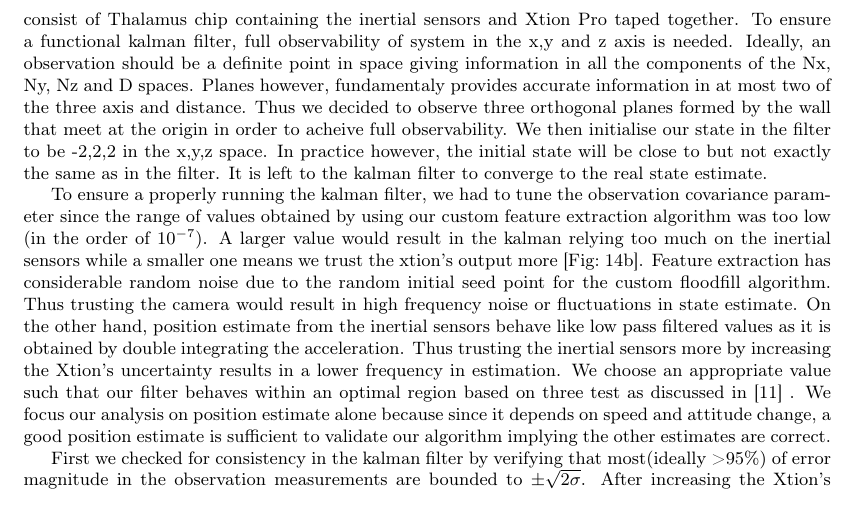
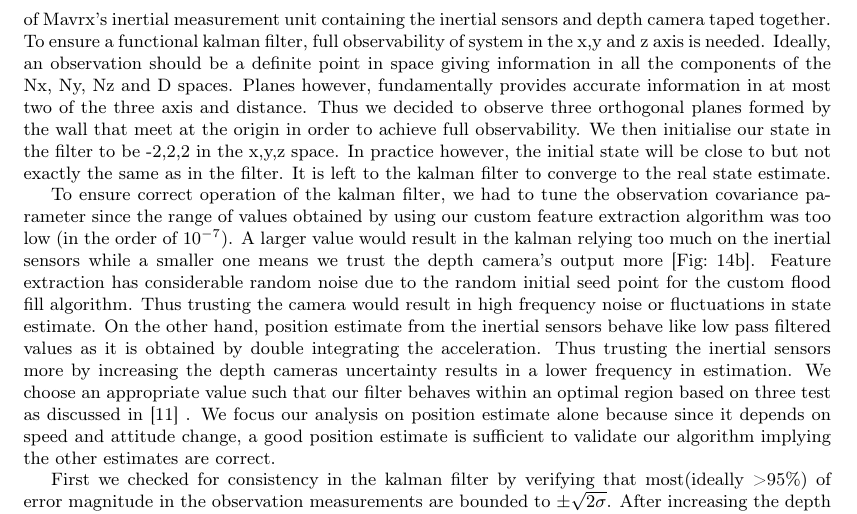
Before and after one commit to proftom/QuadCopter, a LaTeX document (report/Report.tex): part of page 20 of 25, cut so that both start at the same text. Compiled offline with pdfLaTeX.

Commit message:
small check on beginiing of testing

```diff
--- a/report/Report.tex
+++ b/report/Report.tex
@@ -1278,11 +1278,11 @@ This makes an enormous difference in the scalability of the Kalman filter approa
 
 \section{Testing and Results} % (fold)
 \label{sub:testing_kalman}
-In our test setup, we based our coordinate system in a vertex of the room as origin defining the x,y and z coordinates to be along the three wall edges connected to the origin vertex. Our test system consist of Thalamus chip containing the inertial sensors and Xtion Pro taped together. To ensure a functional kalman filter, full observability of system in the x,y and z axis is needed. Ideally, an observation should be a definite point in space giving information in all the components of the Nx, Ny, Nz and D spaces. Planes however, fundamentaly provides accurate information in at most two of the three axis and distance.  Thus we decided to observe three orthogonal planes formed by the wall that meet at the origin in order to acheive full observability. We then initialise our state in the filter to be -2,2,2 in the x,y,z space. In practice however, the initial state will be close to but not exactly the same as in the filter. It is left to the kalman filter to converge to the real state estimate.
+In our test setup, we based our coordinate system in a vertex of the room as origin defining the x,y and z coordinates to be along the three wall edges connected to the origin vertex. Our test system consist of Mavrx's inertial measurement unit containing the inertial sensors and depth camera taped together. To ensure a functional kalman filter, full observability of system in the x,y and z axis is needed. Ideally, an observation should be a definite point in space giving information in all the components of the Nx, Ny, Nz and D spaces. Planes however, fundamentally provides accurate information in at most two of the three axis and distance.  Thus we decided to observe three orthogonal planes formed by the wall that meet at the origin in order to achieve full observability. We then initialise our state in the filter to be -2,2,2 in the x,y,z space. In practice however, the initial state will be close to but not exactly the same as in the filter. It is left to the kalman filter to converge to the real state estimate.
 
-To ensure a properly running the kalman filter, we had to tune the observation covariance parameter since the range of values obtained by using our custom feature extraction algorithm was too low (in the order of $10^{-7}$). A larger value would result in the kalman relying too much on the inertial sensors while a smaller one means we trust the xtion's output more [Fig:~\ref{fig:trustXtion}]. Feature extraction has considerable random noise due to the random initial seed point for the custom floodfill algorithm. Thus trusting the camera would result in high frequency noise or fluctuations in state estimate. On the other hand, position estimate from the inertial sensors behave like low pass filtered values as it is obtained by double integrating the acceleration. Thus trusting the inertial sensors more by increasing the Xtion's uncertainty results in a lower frequency in estimation. We choose an appropriate value such that our filter behaves within an optimal region based on three test as discussed in \cite{KalmanTuning} . We focus our analysis on position estimate alone because since it depends on speed and attitude change, a good position estimate is sufficient to validate our algorithm implying the other estimates are correct.
+To ensure correct operation of the kalman filter, we had to tune the observation covariance parameter since the range of values obtained by using our custom feature extraction algorithm was too low (in the order of $10^{-7}$). A larger value would result in the kalman relying too much on the inertial sensors while a smaller one means we trust the depth camera's output more [Fig:~\ref{fig:trustXtion}]. Feature extraction has considerable random noise due to the random initial seed point for the custom flood fill algorithm. Thus trusting the camera would result in high frequency noise or fluctuations in state estimate. On the other hand, position estimate from the inertial sensors behave like low pass filtered values as it is obtained by double integrating the acceleration. Thus trusting the inertial sensors more by increasing the depth cameras uncertainty results in a lower frequency in estimation. We choose an appropriate value such that our filter behaves within an optimal region based on three test as discussed in \cite{KalmanTuning} . We focus our analysis on position estimate alone because since it depends on speed and attitude change, a good position estimate is sufficient to validate our algorithm implying the other estimates are correct.
 
-First we checked for consistency in the kalman filter by verifying that most(ideally \textgreater 95\%) of error magnitude in the observation measurements are bounded to $\pm\sqrt{2\sigma}$. After increasing the Xtion's uncertainty by a factor of 100, the results suggest that 100 is indeed too small. A factor of 10000 gives better results.
+First we checked for consistency in the kalman filter by verifying that most(ideally \textgreater 95\%) of error magnitude in the observation measurements are bounded to $\pm\sqrt{2\sigma}$. After increasing the depth camera's uncertainty by a factor of 100, the results suggest that 100 is indeed too small. A factor of 10000 gives better results.
 
 
 \begin{table}[ht]
```
